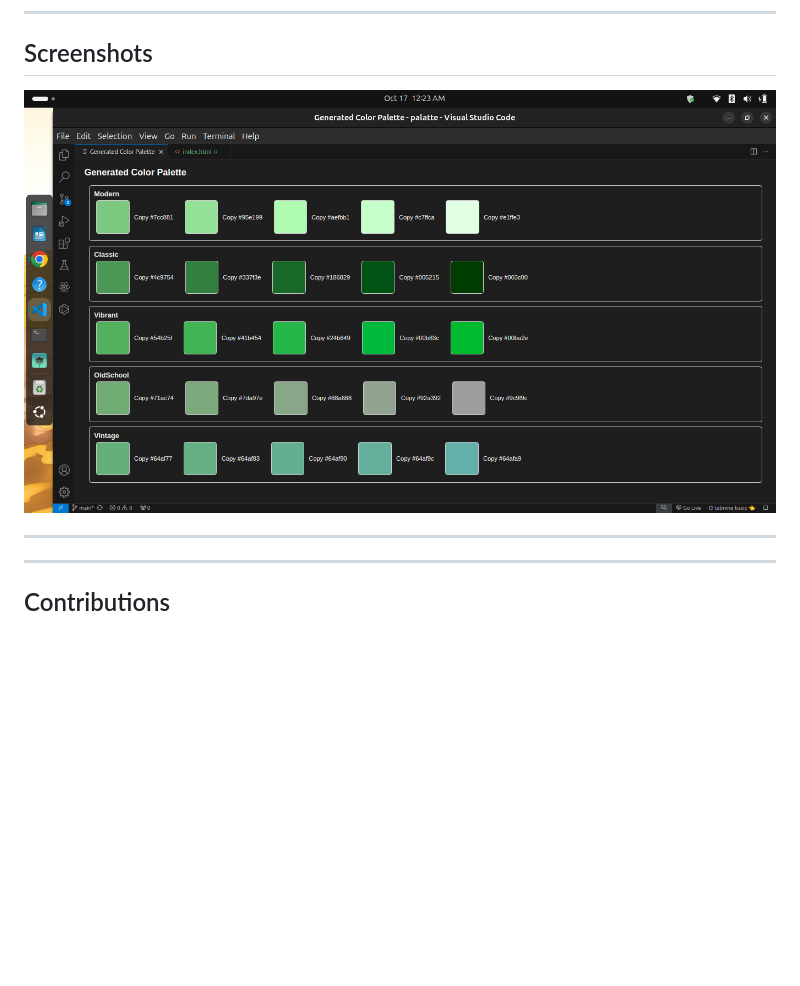
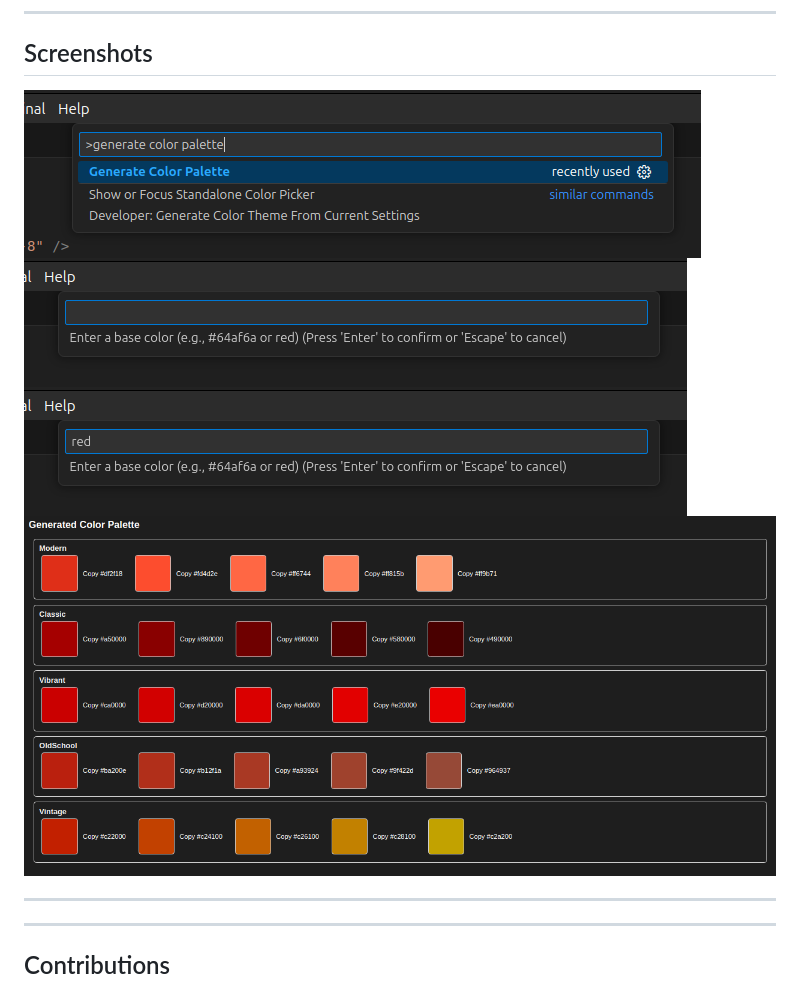
Before and after one commit to shoto87/color-palatte-extension-for-vs-code, a Markdown page: README.md, the part around the change printed below. GitHub-like rendering; pictures changed too: assets/step1.png (added), assets/step2.png (added), assets/step3.png (added); blank space fills up the shorter version.

```diff
--- a/README.md
+++ b/README.md
@@ -56,7 +55,12 @@ A **Visual Studio Code** extension that generates color palettes based on a user
 
 ## Screenshots
 
-![Color Palette Generation](assets/color-palette-generation.png)
+<!-- ![Color Palette Generation](assets/color-palette-generation.png) -->
+
+![Color Palette Generation](assets/step1.png)
+![Color Palette Generation](assets/step2.png)
+![Color Palette Generation](assets/step3.png)
+![Color Palette Generation](assets/step4.png)
 
 ---
 
```
Also changed, not shown: other parts of README.md (+2 -3 lines), 1 other file.
